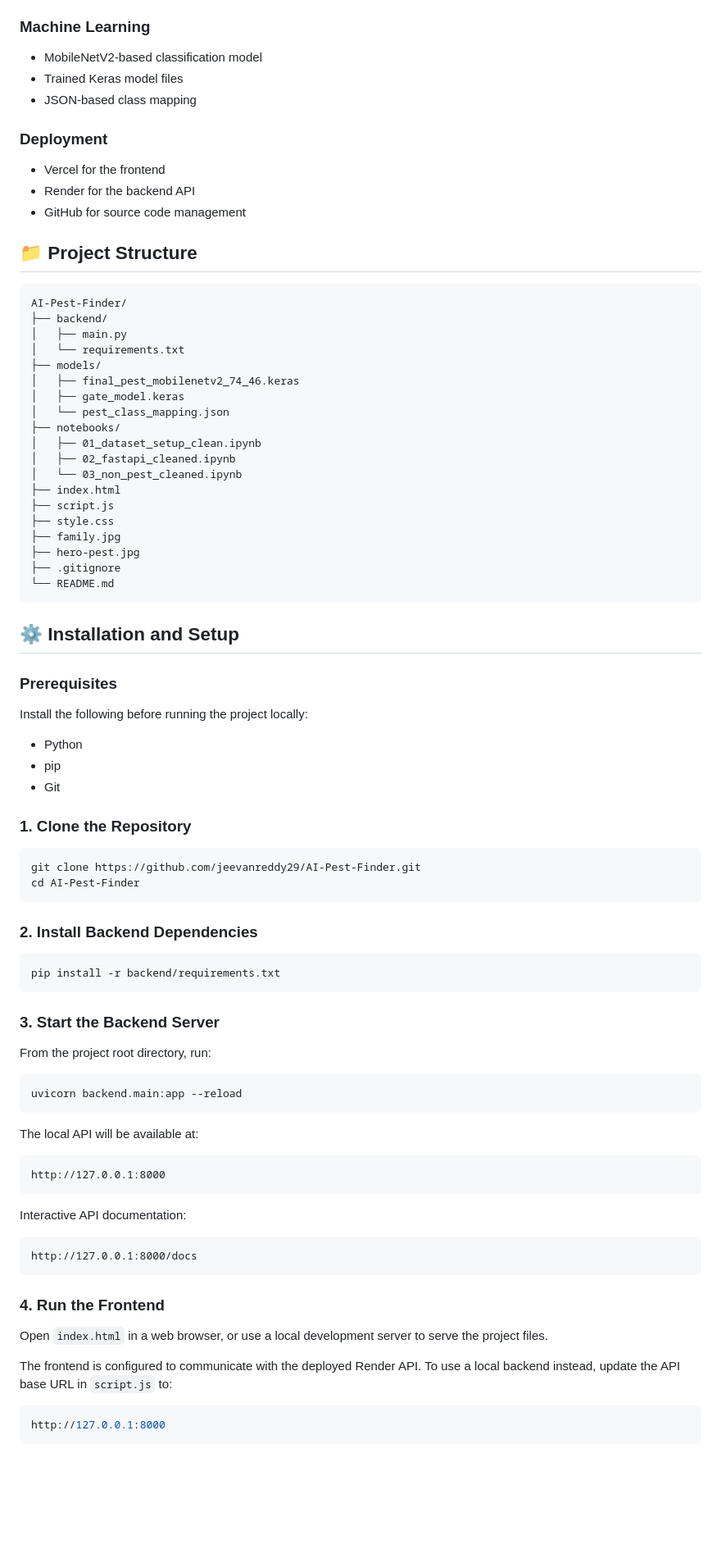
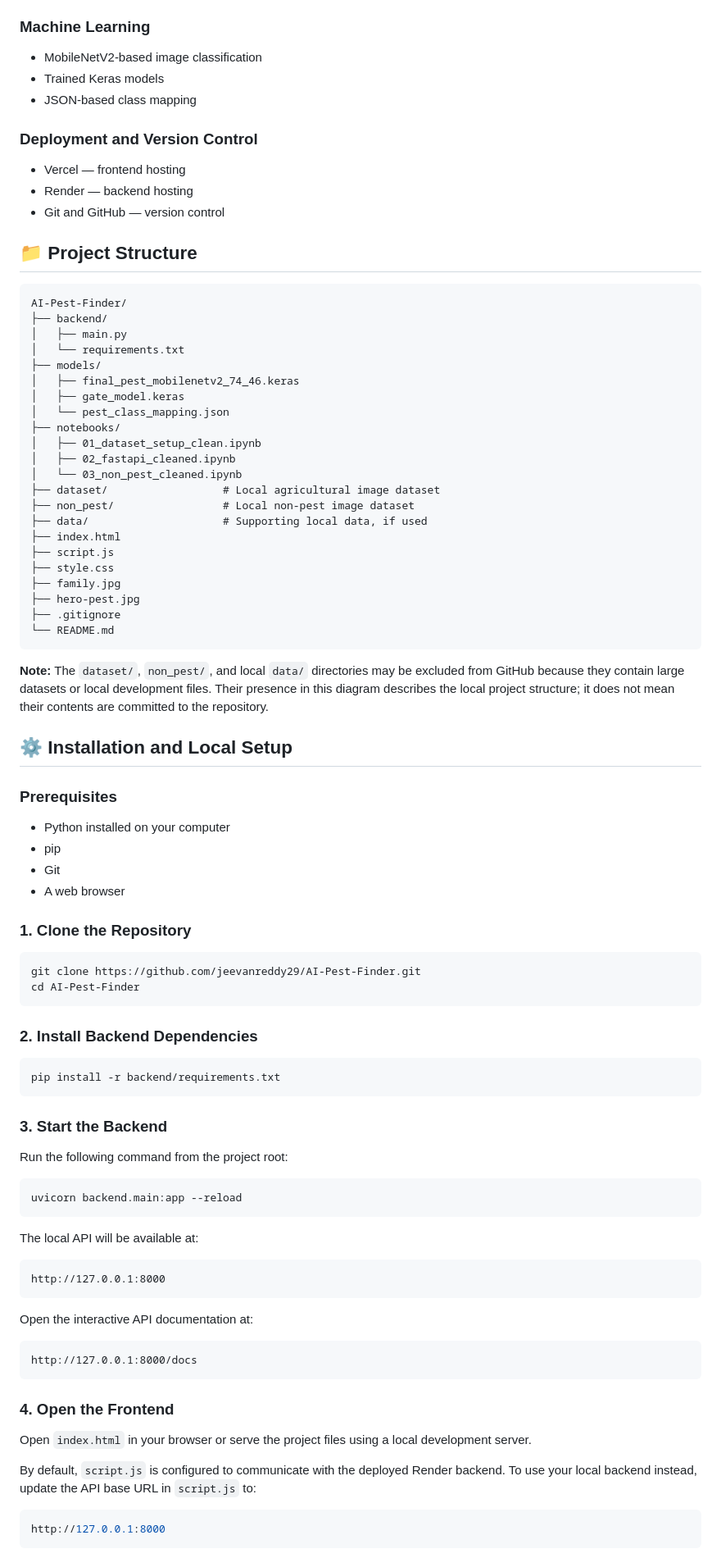
Before and after one commit to jeevanreddy29/AI-Pest-Finder, a Markdown page: README.md, the part around one of its changes. Shown at 82% size. Drawn GitHub-style; blank space fills up the shorter version.

````diff
--- a/README.md
+++ b/README.md
@@ -34,14 +35,14 @@ AI Pest Finder is an AI-powered web application designed to help users identify
 - TensorFlow / Keras
 
 ### Machine Learning
-- MobileNetV2-based classification model
-- Trained Keras model files
+- MobileNetV2-based image classification
+- Trained Keras models
 - JSON-based class mapping
 
-### Deployment
-- Vercel for the frontend
-- Render for the backend API
-- GitHub for source code management
+### Deployment and Version Control
+- Vercel — frontend hosting
+- Render — backend hosting
+- Git and GitHub — version control
 
 ## 📁 Project Structure
 
@@ -58,6 +59,9 @@ AI-Pest-Finder/
 │   ├── 01_dataset_setup_clean.ipynb
 │   ├── 02_fastapi_cleaned.ipynb
 │   └── 03_non_pest_cleaned.ipynb
+├── dataset/                  # Local agricultural image dataset
+├── non_pest/                 # Local non-pest image dataset
+├── data/                     # Supporting local data, if used
 ├── index.html
 ├── script.js
 ├── style.css
@@ -67,15 +71,16 @@ AI-Pest-Finder/
 └── README.md
 ```
 
-## ⚙️ Installation and Setup
+**Note:** The `dataset/`, `non_pest/`, and local `data/` directories may be excluded from GitHub because they contain large datasets or local development files. Their presence in this diagram describes the local project structure; it does not mean their contents are committed to the repository.
+
+## ⚙️ Installation and Local Setup
 
 ### Prerequisites
 
-Install the following before running the project locally:
-
-- Python
+- Python installed on your computer
 - pip
 - Git
+- A web browser
 
 ### 1. Clone the Repository
 
@@ -90,9 +95,9 @@ cd AI-Pest-Finder
 pip install -r backend/requirements.txt
 ```
 
-### 3. Start the Backend Server
+### 3. Start the Backend
 
-From the project root directory, run:
+Run the following command from the project root:
 
 ```bash
 uvicorn backend.main:app --reload
@@ -104,17 +109,17 @@ The local API will be available at:
 http://127.0.0.1:8000
 ```
 
-Interactive API documentation:
+Open the interactive API documentation at:
 
 ```text
 http://127.0.0.1:8000/docs
 ```
 
-### 4. Run the Frontend
+### 4. Open the Frontend
 
-Open `index.html` in a web browser, or use a local development server to serve the project files.
+Open `index.html` in your browser or serve the project files using a local development server.
 
-The frontend is configured to communicate with the deployed Render API. To use a local backend instead, update the API base URL in `script.js` to:
+By default, `script.js` is configured to communicate with the deployed Render backend. To use your local backend instead, update the API base URL in `script.js` to:
 
 ```javascript
 http://127.0.0.1:8000
````
Also changed, not shown: other parts of README.md (+60 -32 lines).
